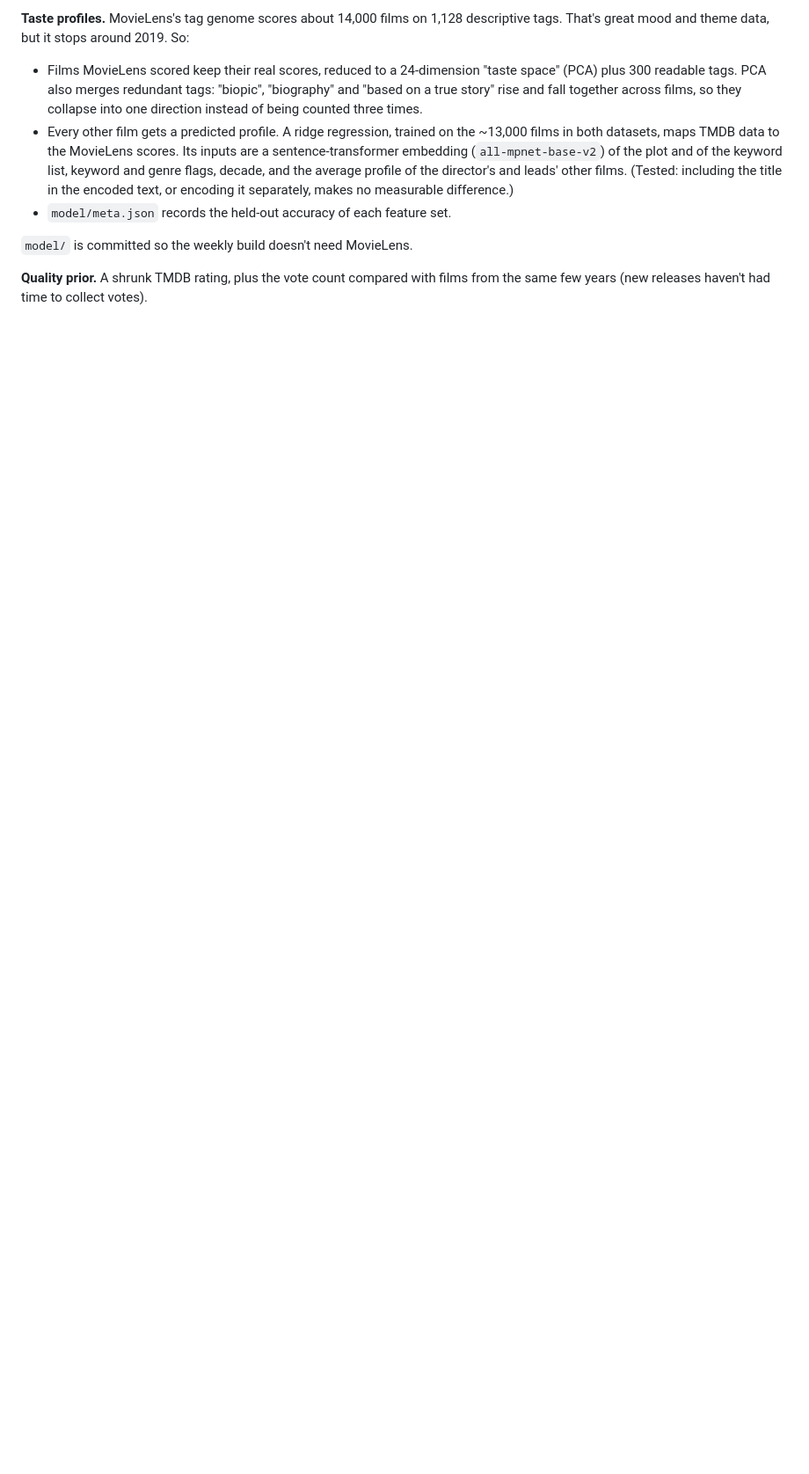
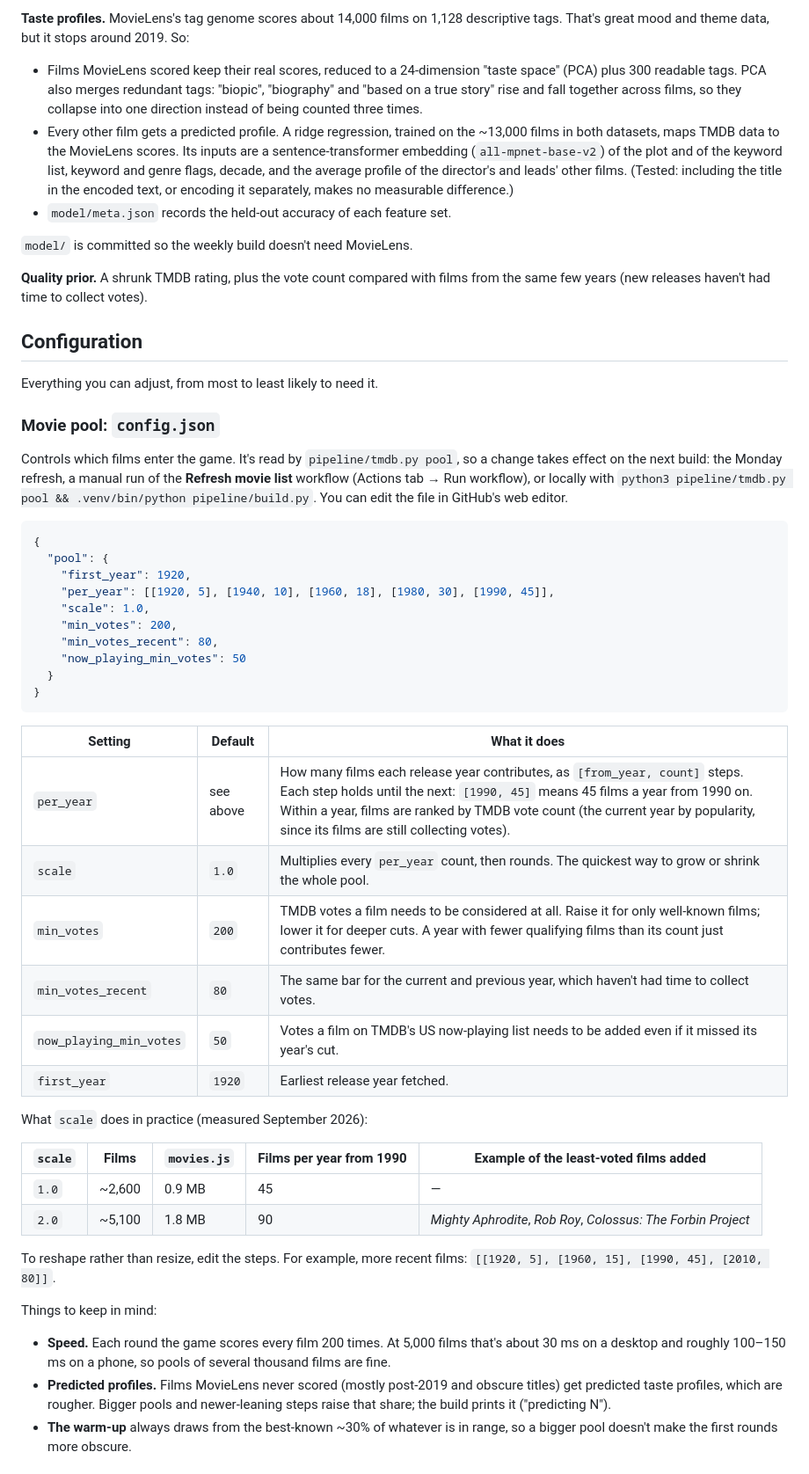
Before and after one commit to lazlop/movie-decider-app, a Markdown page: README.md, the part around one of its changes. Shown at 88% size. Rendered like a GitHub page; blank space fills up the shorter version.

````diff
--- a/README.md
+++ b/README.md
@@ -68,3 +57,59 @@ descriptive tags. That's great mood and theme data, but it stops around 2019. So
 
 **Quality prior.** A shrunk TMDB rating, plus the vote count compared with films
 from the same few years (new releases haven't had time to collect votes).
+
+## Configuration
+
+Everything you can adjust, from most to least likely to need it.
+
+### Movie pool: `config.json`
+
+Controls which films enter the game. It's read by `pipeline/tmdb.py pool`, so a
+change takes effect on the next build: the Monday refresh, a manual run of the
+**Refresh movie list** workflow (Actions tab → Run workflow), or locally with
+`python3 pipeline/tmdb.py pool && .venv/bin/python pipeline/build.py`. You can edit
+the file in GitHub's web editor.
+
+```json
+{
+  "pool": {
+    "first_year": 1920,
+    "per_year": [[1920, 5], [1940, 10], [1960, 18], [1980, 30], [1990, 45]],
+    "scale": 1.0,
+    "min_votes": 200,
+    "min_votes_recent": 80,
+    "now_playing_min_votes": 50
+  }
+}
+```
+
+| Setting | Default | What it does |
+|---|---|---|
+| `per_year` | see above | How many films each release year contributes, as `[from_year, count]` steps. Each step holds until the next: `[1990, 45]` means 45 films a year from 1990 on. Within a year, films are ranked by TMDB vote count (the current year by popularity, since its films are still collecting votes). |
+| `scale` | `1.0` | Multiplies every `per_year` count, then rounds. The quickest way to grow or shrink the whole pool. |
+| `min_votes` | `200` | TMDB votes a film needs to be considered at all. Raise it for only well-known films; lower it for deeper cuts. A year with fewer qualifying films than its count just contributes fewer. |
+| `min_votes_recent` | `80` | The same bar for the current and previous year, which haven't had time to collect votes. |
+| `now_playing_min_votes` | `50` | Votes a film on TMDB's US now-playing list needs to be added even if it missed its year's cut. |
+| `first_year` | `1920` | Earliest release year fetched. |
+
+What `scale` does in practice (measured September 2026):
+
+| `scale` | Films | `movies.js` | Films per year from 1990 | Example of the least-voted films added |
+|---|---|---|---|---|
+| `1.0` | ~2,600 | 0.9 MB | 45 | — |
+| `2.0` | ~5,100 | 1.8 MB | 90 | *Mighty Aphrodite*, *Rob Roy*, *Colossus: The Forbin Project* |
+
+To reshape rather than resize, edit the steps. For example, more recent films:
+`[[1920, 5], [1960, 15], [1990, 45], [2010, 80]]`.
+
+Things to keep in mind:
+
+- **Speed.** Each round the game scores every film 200 times. At 5,000 films
+  that's about 30 ms on a desktop and roughly 100–150 ms on a phone, so pools
+  of several thousand films are fine.
+- **Predicted profiles.** Films MovieLens never scored (mostly post-2019 and
+  obscure titles) get predicted taste profiles, which are rougher. Bigger pools
+  and newer-leaning steps raise that share; the build prints it ("predicting N").
+- **The warm-up** always draws from the best-known ~30% of whatever is in range,
+  so a bigger pool doesn't make the first rounds more obscure.
+
````
Also changed, not shown: other parts of README.md (+48 -26 lines).
